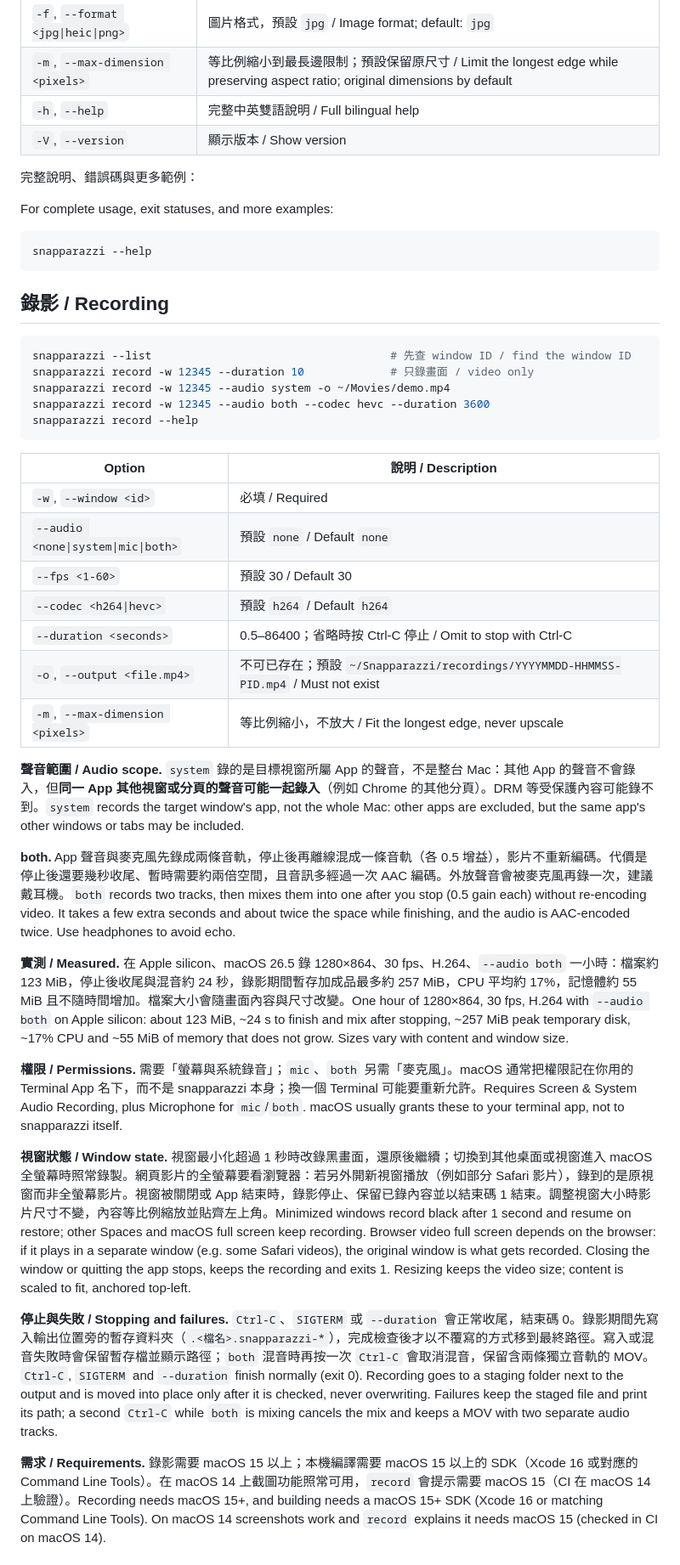
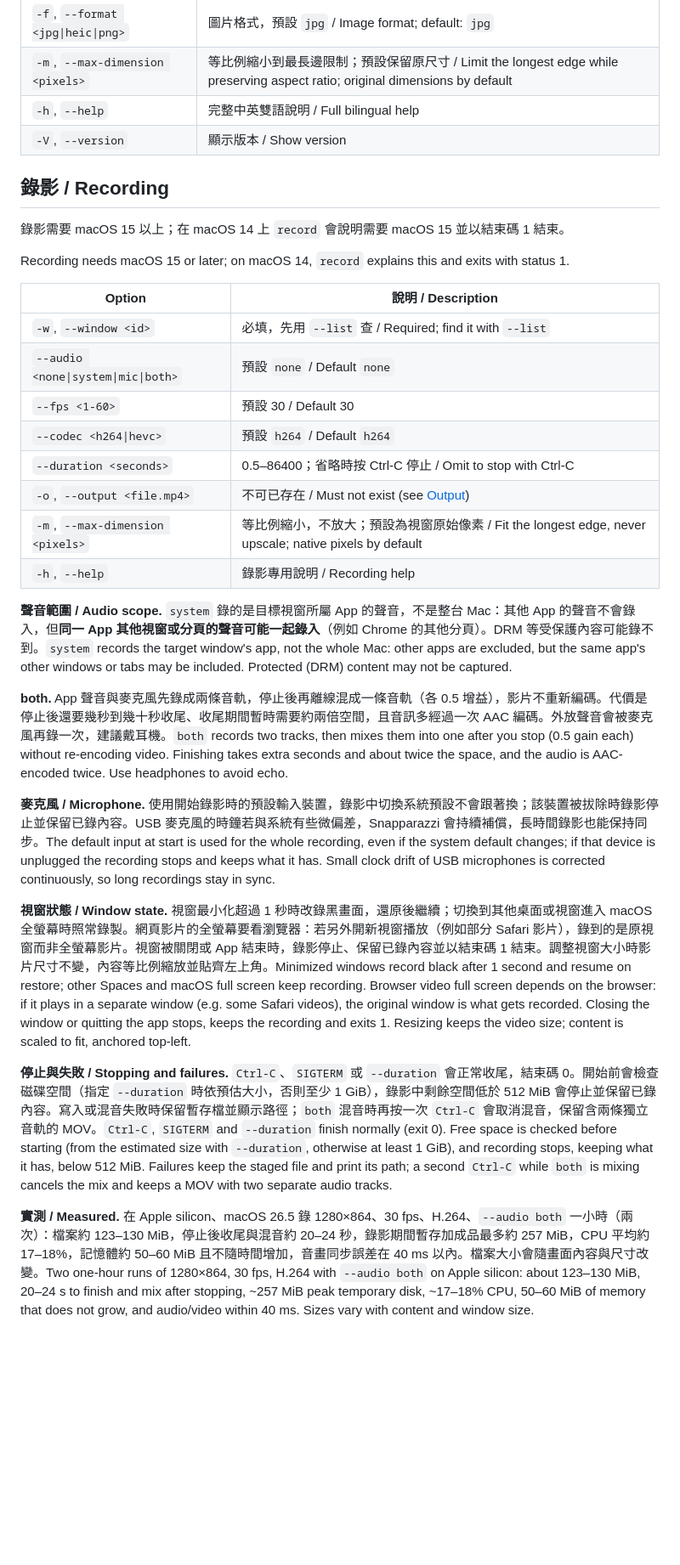
Before and after one commit to RayChang/snapparazzi, a Markdown page: README.md, the part around one of its changes. Shown at 85% size. GitHub-like rendering; blank space fills up the shorter version.

````diff
--- a/README.md
+++ b/README.md
@@ -66,45 +81,32 @@ To capture multiple windows concurrently, start one Snapparazzi process per Term
 | `-h`, `--help` | 完整中英雙語說明 / Full bilingual help |
 | `-V`, `--version` | 顯示版本 / Show version |
 
-完整說明、錯誤碼與更多範例：
-
-For complete usage, exit statuses, and more examples:
-
-```sh
-snapparazzi --help
-```
-
 ## 錄影 / Recording
 
-```sh
-snapparazzi --list                                    # 先查 window ID / find the window ID
-snapparazzi record -w 12345 --duration 10             # 只錄畫面 / video only
-snapparazzi record -w 12345 --audio system -o ~/Movies/demo.mp4
-snapparazzi record -w 12345 --audio both --codec hevc --duration 3600
-snapparazzi record --help
-```
+錄影需要 macOS 15 以上；在 macOS 14 上 `record` 會說明需要 macOS 15 並以結束碼 1 結束。
+
+Recording needs macOS 15 or later; on macOS 14, `record` explains this and exits with status 1.
 
 | Option | 說明 / Description |
 |---|---|
-| `-w`, `--window <id>` | 必填 / Required |
+| `-w`, `--window <id>` | 必填，先用 `--list` 查 / Required; find it with `--list` |
 | `--audio <none\|system\|mic\|both>` | 預設 `none` / Default `none` |
 | `--fps <1-60>` | 預設 30 / Default 30 |
 | `--codec <h264\|hevc>` | 預設 `h264` / Default `h264` |
 | `--duration <seconds>` | 0.5–86400；省略時按 Ctrl-C 停止 / Omit to stop with Ctrl-C |
-| `-o`, `--output <file.mp4>` | 不可已存在；預設 `~/Snapparazzi/recordings/YYYYMMDD-HHMMSS-PID.mp4` / Must not exist |
-| `-m`, `--max-dimension <pixels>` | 等比例縮小，不放大 / Fit the longest edge, never upscale |
+| `-o`, `--output <file.mp4>` | 不可已存在 / Must not exist (see [Output](#輸出--output)) |
+| `-m`, `--max-dimension <pixels>` | 等比例縮小，不放大；預設為視窗原始像素 / Fit the longest edge, never upscale; native pixels by default |
+| `-h`, `--help` | 錄影專用說明 / Recording help |
 
-**聲音範圍 / Audio scope.** `system` 錄的是目標視窗所屬 App 的聲音，不是整台 Mac：其他 App 的聲音不會錄入，但**同一 App 其他視窗或分頁的聲音可能一起錄入**（例如 Chrome 的其他分頁）。DRM 等受保護內容可能錄不到。`system` records the target window's app, not the whole Mac: other apps are excluded, but the same app's other windows or tabs may be included.
+**聲音範圍 / Audio scope.** `system` 錄的是目標視窗所屬 App 的聲音，不是整台 Mac：其他 App 的聲音不會錄入，但**同一 App 其他視窗或分頁的聲音可能一起錄入**（例如 Chrome 的其他分頁）。DRM 等受保護內容可能錄不到。`system` records the target window's app, not the whole Mac: other apps are excluded, but the same app's other windows or tabs may be included. Protected (DRM) content may not be captured.
 
-**both.** App 聲音與麥克風先錄成兩條音軌，停止後再離線混成一條音軌（各 0.5 增益），影片不重新編碼。代價是停止後還要幾秒收尾、暫時需要約兩倍空間，且音訊多經過一次 AAC 編碼。外放聲音會被麥克風再錄一次，建議戴耳機。`both` records two tracks, then mixes them into one after you stop (0.5 gain each) without re-encoding video. It takes a few extra seconds and about twice the space while finishing, and the audio is AAC-encoded twice. Use headphones to avoid echo.
+**both.** App 聲音與麥克風先錄成兩條音軌，停止後再離線混成一條音軌（各 0.5 增益），影片不重新編碼。代價是停止後還要幾秒到幾十秒收尾、收尾期間暫時需要約兩倍空間，且音訊多經過一次 AAC 編碼。外放聲音會被麥克風再錄一次，建議戴耳機。`both` records two tracks, then mixes them into one after you stop (0.5 gain each) without re-encoding video. Finishing takes extra seconds and about twice the space, and the audio is AAC-encoded twice. Use headphones to avoid echo.
 
-**實測 / Measured.** 在 Apple silicon、macOS 26.5 錄 1280×864、30 fps、H.264、`--audio both` 一小時：檔案約 123 MiB，停止後收尾與混音約 24 秒，錄影期間暫存加成品最多約 257 MiB，CPU 平均約 17%，記憶體約 55 MiB 且不隨時間增加。檔案大小會隨畫面內容與尺寸改變。One hour of 1280×864, 30 fps, H.264 with `--audio both` on Apple silicon: about 123 MiB, ~24 s to finish and mix after stopping, ~257 MiB peak temporary disk, ~17% CPU and ~55 MiB of memory that does not grow. Sizes vary with content and window size.
-
-**權限 / Permissions.** 需要「螢幕與系統錄音」；`mic`、`both` 另需「麥克風」。macOS 通常把權限記在你用的 Terminal App 名下，而不是 snapparazzi 本身；換一個 Terminal 可能要重新允許。Requires Screen & System Audio Recording, plus Microphone for `mic`/`both`. macOS usually grants these to your terminal app, not to snapparazzi itself.
+**麥克風 / Microphone.** 使用開始錄影時的預設輸入裝置，錄影中切換系統預設不會跟著換；該裝置被拔除時錄影停止並保留已錄內容。USB 麥克風的時鐘若與系統有些微偏差，Snapparazzi 會持續補償，長時間錄影也能保持同步。The default input at start is used for the whole recording, even if the system default changes; if that device is unplugged the recording stops and keeps what it has. Small clock drift of USB microphones is corrected continuously, so long recordings stay in sync.
 
 **視窗狀態 / Window state.** 視窗最小化超過 1 秒時改錄黑畫面，還原後繼續；切換到其他桌面或視窗進入 macOS 全螢幕時照常錄製。網頁影片的全螢幕要看瀏覽器：若另外開新視窗播放（例如部分 Safari 影片），錄到的是原視窗而非全螢幕影片。視窗被關閉或 App 結束時，錄影停止、保留已錄內容並以結束碼 1 結束。調整視窗大小時影片尺寸不變，內容等比例縮放並貼齊左上角。Minimized windows record black after 1 second and resume on restore; other Spaces and macOS full screen keep recording. Browser video full screen depends on the browser: if it plays in a separate window (e.g. some Safari videos), the original window is what gets recorded. Closing the window or quitting the app stops, keeps the recording and exits 1. Resizing keeps the video size; content is scaled to fit, anchored top-left.
 
-**停止與失敗 / Stopping and failures.** `Ctrl-C`、`SIGTERM` 或 `--duration` 會正常收尾，結束碼 0。錄影期間先寫入輸出位置旁的暫存資料夾（`.<檔名>.snapparazzi-*`），完成檢查後才以不覆寫的方式移到最終路徑。寫入或混音失敗時會保留暫存檔並顯示路徑；`both` 混音時再按一次 `Ctrl-C` 會取消混音，保留含兩條獨立音軌的 MOV。`Ctrl-C`, `SIGTERM` and `--duration` finish normally (exit 0). Recording goes to a staging folder next to the output and is moved into place only after it is checked, never overwriting. Failures keep the staged file and print its path; a second `Ctrl-C` while `both` is mixing cancels the mix and keeps a MOV with two separate audio tracks.
+**停止與失敗 / Stopping and failures.** `Ctrl-C`、`SIGTERM` 或 `--duration` 會正常收尾，結束碼 0。開始前會檢查磁碟空間（指定 `--duration` 時依預估大小，否則至少 1 GiB），錄影中剩餘空間低於 512 MiB 會停止並保留已錄內容。寫入或混音失敗時保留暫存檔並顯示路徑；`both` 混音時再按一次 `Ctrl-C` 會取消混音，保留含兩條獨立音軌的 MOV。`Ctrl-C`, `SIGTERM` and `--duration` finish normally (exit 0). Free space is checked before starting (from the estimated size with `--duration`, otherwise at least 1 GiB), and recording stops, keeping what it has, below 512 MiB. Failures keep the staged file and print its path; a second `Ctrl-C` while `both` is mixing cancels the mix and keeps a MOV with two separate audio tracks.
 
-**需求 / Requirements.** 錄影需要 macOS 15 以上；本機編譯需要 macOS 15 以上的 SDK（Xcode 16 或對應的 Command Line Tools）。在 macOS 14 上截圖功能照常可用，`record` 會提示需要 macOS 15（CI 在 macOS 14 上驗證）。Recording needs macOS 15+, and building needs a macOS 15+ SDK (Xcode 16 or matching Command Line Tools). On macOS 14 screenshots work and `record` explains it needs macOS 15 (checked in CI on macOS 14).
+**實測 / Measured.** 在 Apple silicon、macOS 26.5 錄 1280×864、30 fps、H.264、`--audio both` 一小時（兩次）：檔案約 123–130 MiB，停止後收尾與混音約 20–24 秒，錄影期間暫存加成品最多約 257 MiB，CPU 平均約 17–18%，記憶體約 50–60 MiB 且不隨時間增加，音畫同步誤差在 40 ms 以內。檔案大小會隨畫面內容與尺寸改變。Two one-hour runs of 1280×864, 30 fps, H.264 with `--audio both` on Apple silicon: about 123–130 MiB, 20–24 s to finish and mix after stopping, ~257 MiB peak temporary disk, ~17–18% CPU, 50–60 MiB of memory that does not grow, and audio/video within 40 ms. Sizes vary with content and window size.
 
````
Also changed, not shown: other parts of README.md (+55 -40 lines).
